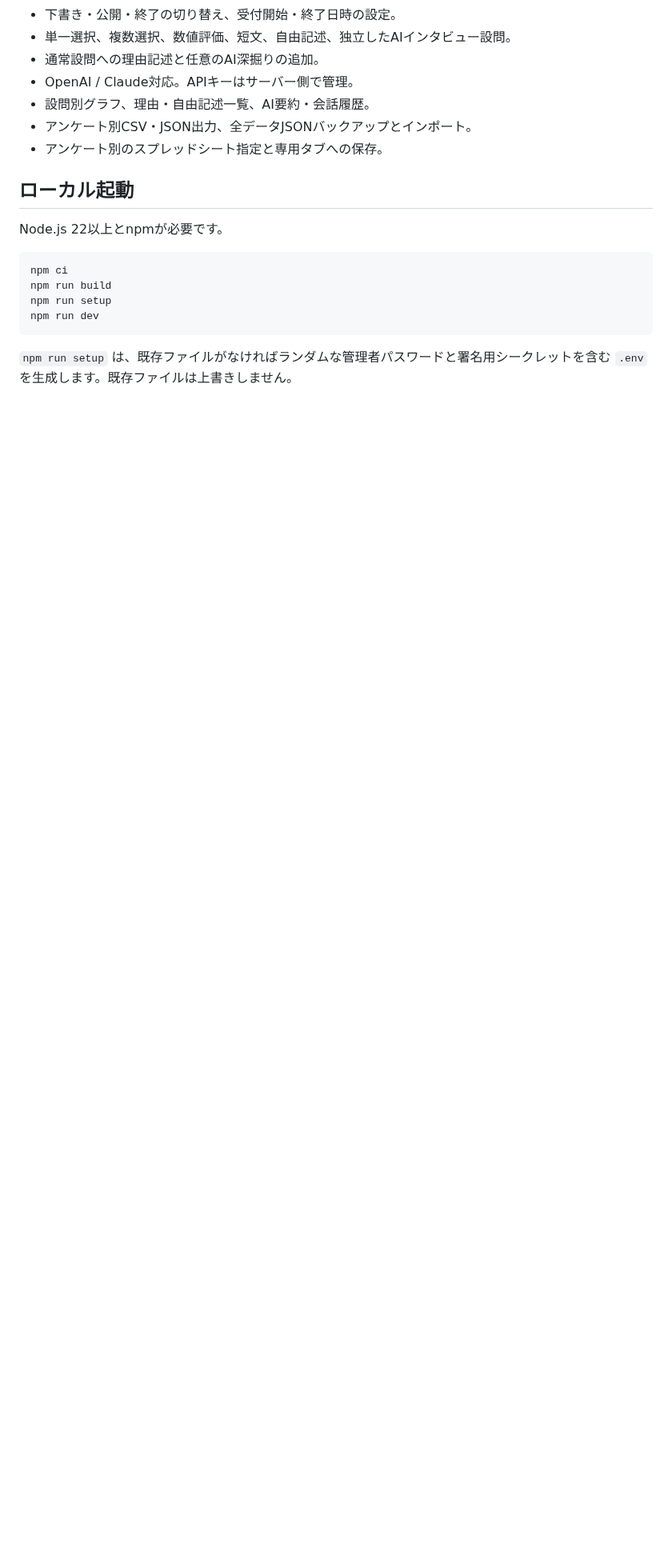
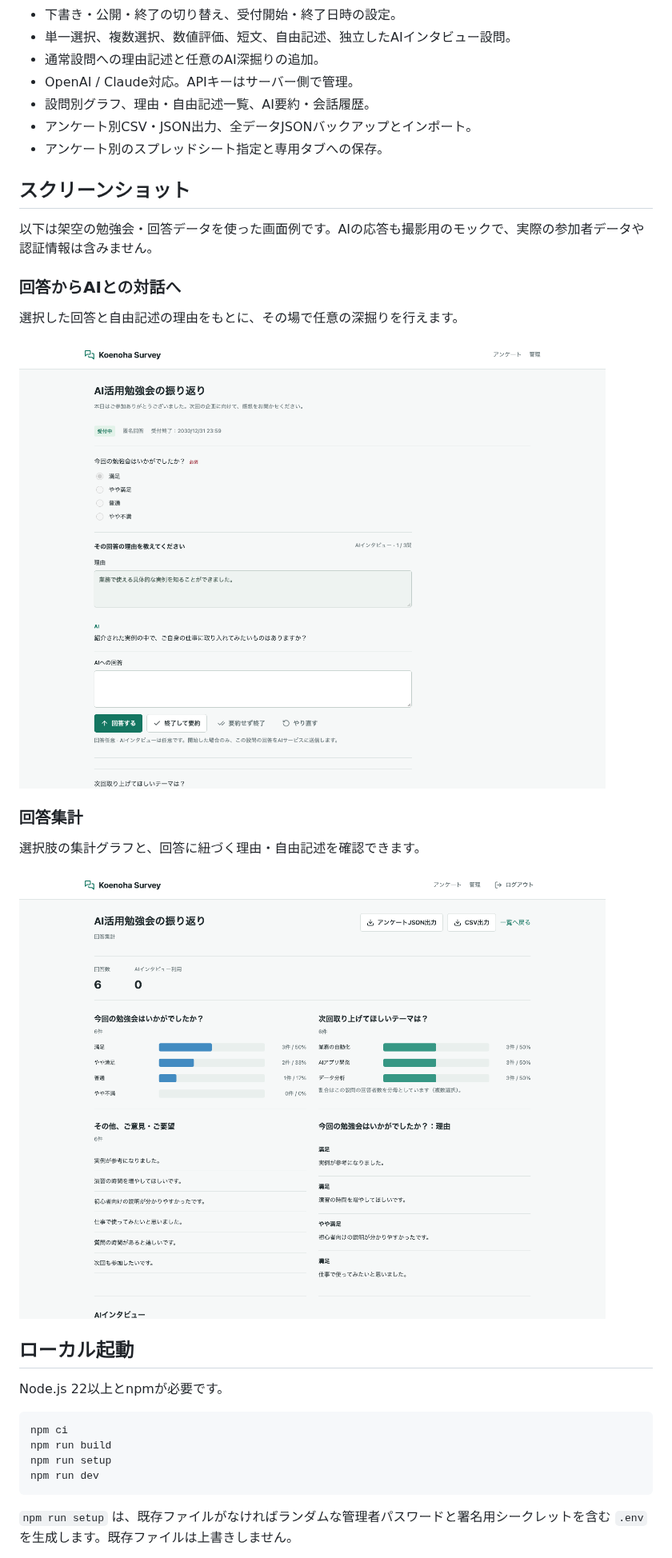
Before and after one commit to saotomryo/koenoha-survey, a Markdown page: README.md, the part around one of its changes. Shown at 80% size. Rendered like a GitHub page; pictures changed too: docs/screenshots/interview.png (added), docs/screenshots/results.png (added); blank space fills up the shorter version.

Commit message:
Add README screenshots

```diff
--- a/README.md
+++ b/README.md
@@ -17,6 +21,22 @@
 - 設問別グラフ、理由・自由記述一覧、AI要約・会話履歴。
 - アンケート別CSV・JSON出力、全データJSONバックアップとインポート。
 - アンケート別のスプレッドシート指定と専用タブへの保存。
+
+## スクリーンショット
+
+以下は架空の勉強会・回答データを使った画面例です。AIの応答も撮影用のモックで、実際の参加者データや認証情報は含みません。
+
+### 回答からAIとの対話へ
+
+選択した回答と自由記述の理由をもとに、その場で任意の深掘りを行えます。
+
+![回答と理由を踏まえたAIインタビュー画面](docs/screenshots/interview.png)
+
+### 回答集計
+
+選択肢の集計グラフと、回答に紐づく理由・自由記述を確認できます。
+
+![設問別のグラフと理由一覧](docs/screenshots/results.png)
 
 ## ローカル起動
 
```
Also changed, not shown: other parts of README.md (+4 -0 lines), docs/screenshots/README.md (added, +17 -0 lines), docs/screenshots/admin.png (added), 1 other file.
